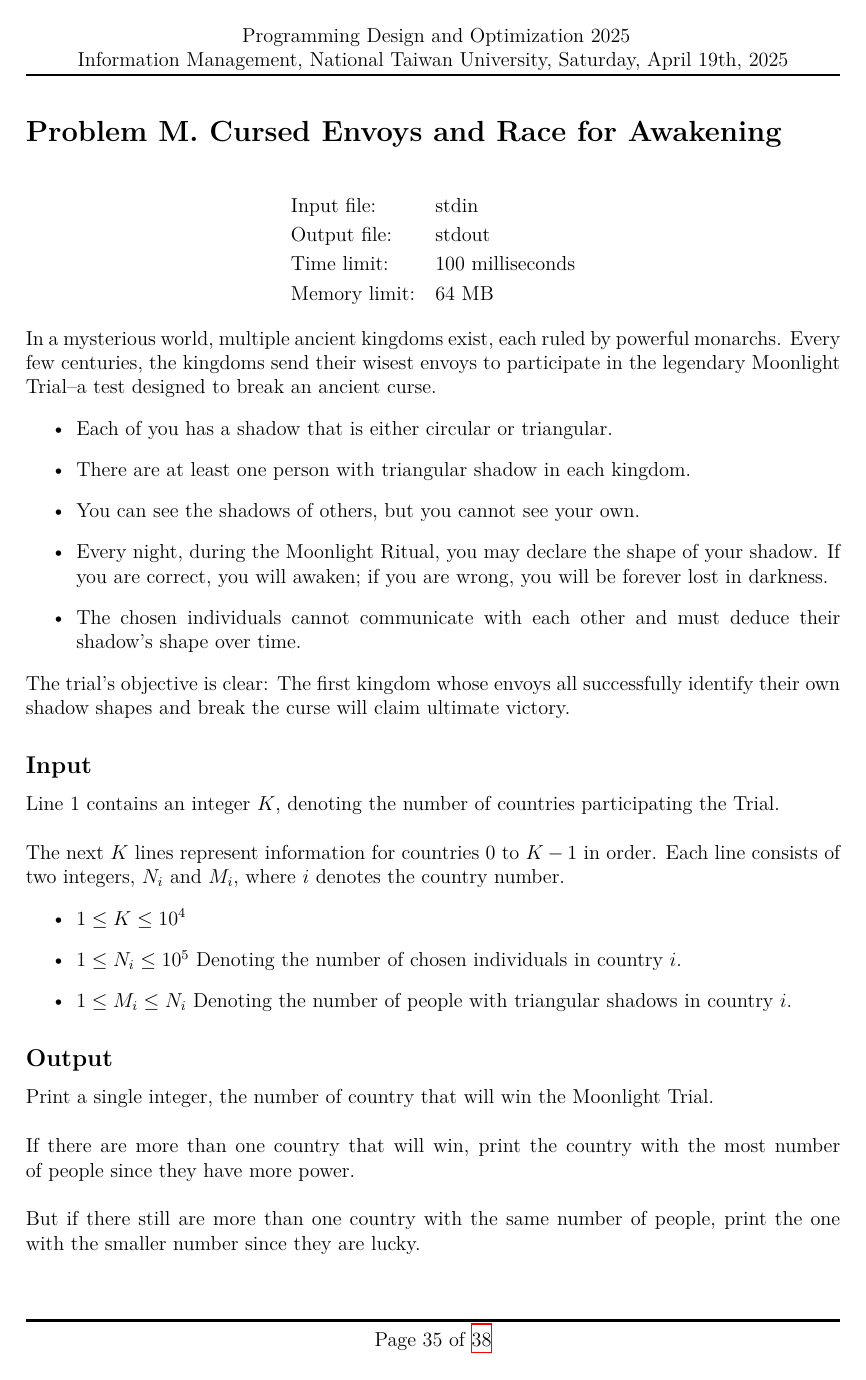
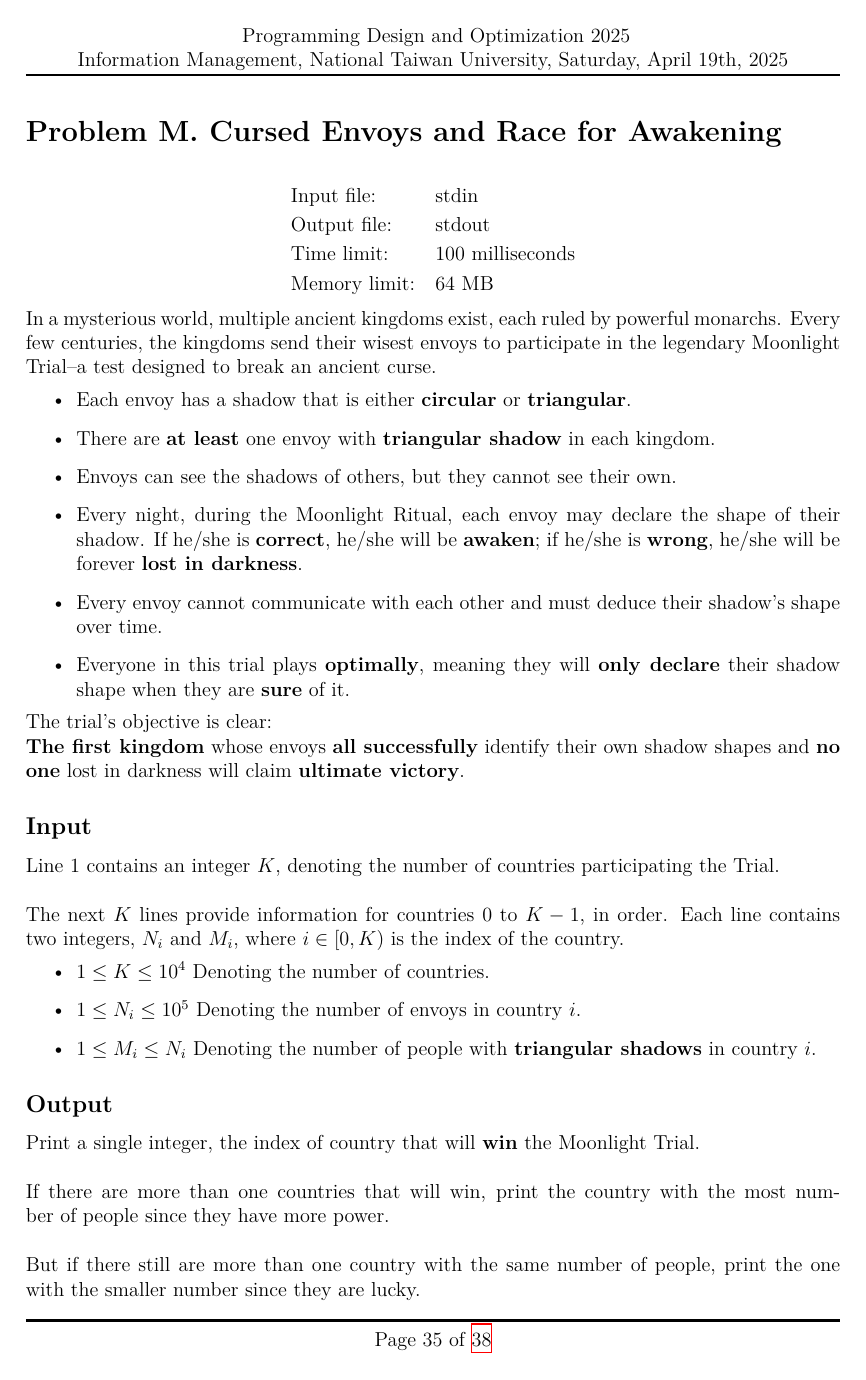
Before and after one commit to eric2969/PDAO2025_ProblemSet, a LaTeX document (Problems/Problems.tex): page 35 of 38. Compiled offline with XeLaTeX; a missing font is replaced by an installed copy or a similar font.

Commit message:
Fixed description and sample1 in Problem M

```diff
--- a/Problems/Problems.tex
+++ b/Problems/Problems.tex
@@ -1633,31 +1635,34 @@ $$\textbf{Oiiaioiiiai}$$
 \noindent
 In a mysterious world, multiple ancient kingdoms exist, each ruled by powerful monarchs. Every few centuries, the kingdoms send their wisest envoys to participate in the legendary Moonlight Trial--a test designed to break an ancient curse.
 \begin{itemize}
-    \item Each of you has a shadow that is either circular or triangular.
-    \item There are at least one person with triangular shadow in each kingdom.
-    \item You can see the shadows of others, but you cannot see your own.
-    \item Every night, during the Moonlight Ritual, you may declare the shape of your shadow. If you are correct, you will awaken; if you are wrong, you will be forever lost in darkness.
-    \item The chosen individuals cannot communicate with each other and must deduce their shadow's shape over time.
+    \item Each envoy has a shadow that is either \textbf{circular} or \textbf{triangular}.
+    \item There are \textbf{at least} one envoy with \textbf{triangular shadow} in each kingdom.
+    \item Envoys can see the shadows of others, but they cannot see their own.
+    \item Every night, during the Moonlight Ritual, each envoy may declare the shape of their shadow. If he/she is \textbf{correct}, he/she will be \textbf{awaken}; if he/she is \textbf{wrong}, he/she will be forever \textbf{lost in darkness}.
+    \item Every envoy cannot communicate with each other and must deduce their shadow's shape over time.
+    \item Everyone in this trial plays \textbf{optimally}, meaning they will \textbf{only declare} their shadow shape when they are \textbf{sure} of it.
 \end{itemize}
 \noindent
 The trial's objective is clear:
-The first kingdom whose envoys all successfully identify their own shadow shapes and break the curse will claim ultimate victory.
+\\
+\noindent
+\textbf{The first kingdom} whose envoys \textbf{all successfully} identify their own shadow shapes and \textbf{no one} lost in darkness will claim \textbf{ultimate victory}.
 
 \subsection*{\fontsize{16}{12}Input}
 Line 1 contains an integer $K$, denoting the number of countries participating the Trial.
 \\\\
 \noindent
-The next \(K\) lines represent information for countries \(0\) to \(K-1\) in order. Each line consists of two integers, \(N_i\) and \(M_i\), where \(i\) denotes the country number.
-\begin{itemize}
-    \item $1 \leq K \leq 10^4$
-    \item $1 \leq N_i \leq 10^5$ Denoting the number of chosen individuals in country \(i\).
-    \item $1 \leq M_i \leq N_i$ Denoting the number of people with triangular shadows in country \(i\).
+The next \(K\) lines provide information for countries \(0\) to \(K-1\), in order. Each line contains two integers, \(N_i\) and \(M_i\), where \(i \in[0,K)\) is the index of the country.
+\begin{itemize}
+    \item $1 \leq K \leq 10^4$ Denoting the number of countries.
+    \item $1 \leq N_i \leq 10^5$ Denoting the number of envoys in country \(i\).
+    \item $1 \leq M_i \leq N_i$ Denoting the number of people with \textbf{triangular shadows} in country \(i\).
 \end{itemize}
 \subsection*{\fontsize{16}{12}Output}
-Print a single integer, the number of country that will win the Moonlight Trial.
-\\\\
-\noindent
-If there are more than one country that will win, print the country with the most number of people since they have more power.
+Print a single integer, the index of country that will \textbf{win} the Moonlight Trial.
+\\\\
+\noindent
+If there are more than one countries that will win, print the country with the most number of people since they have more power.
 \\\\
 \noindent
 But if there still are more than one country with the same number of people, print the one with the smaller number since they are lucky.
```
Also changed, not shown: Problems/Problems.tex (40 more changed lines), 1 other file.
